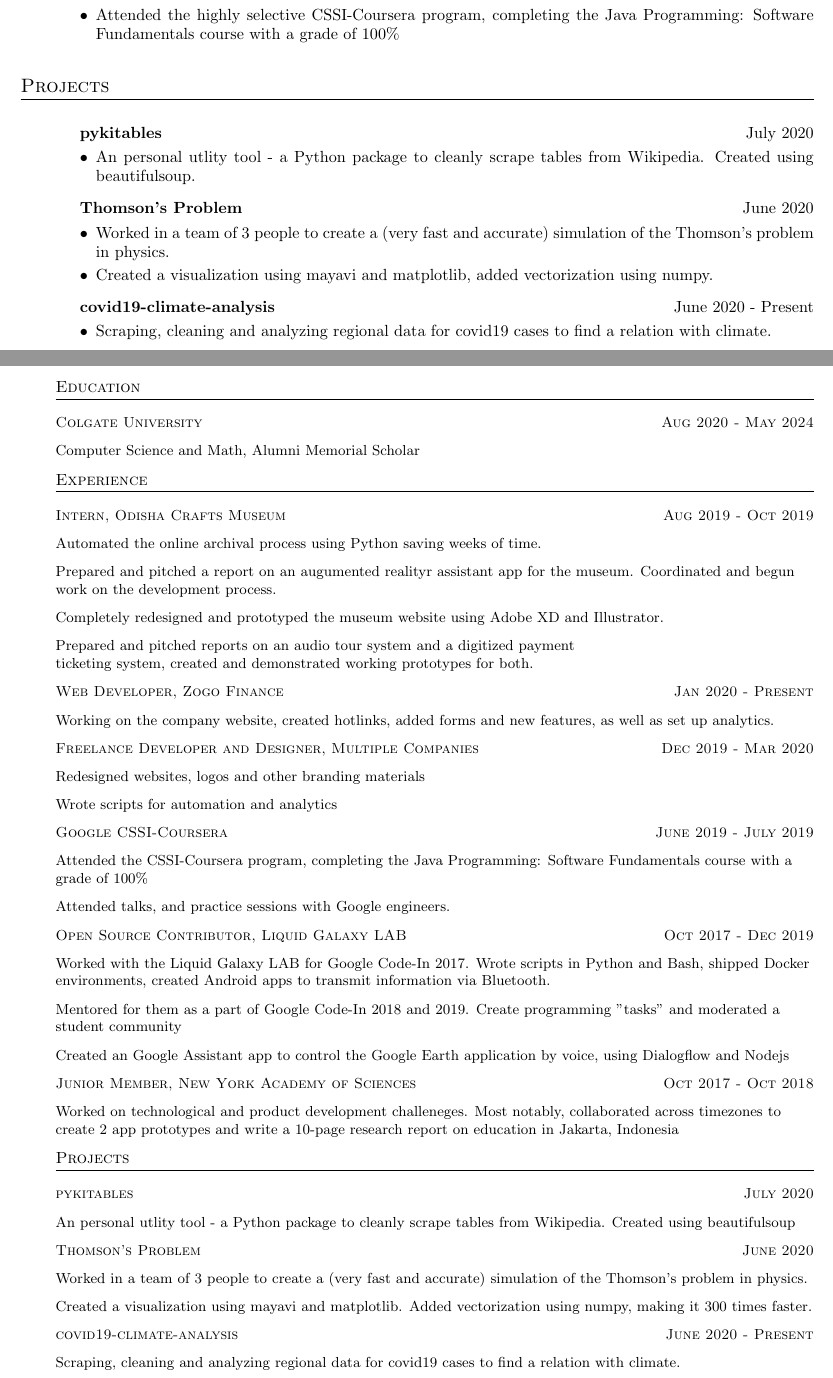
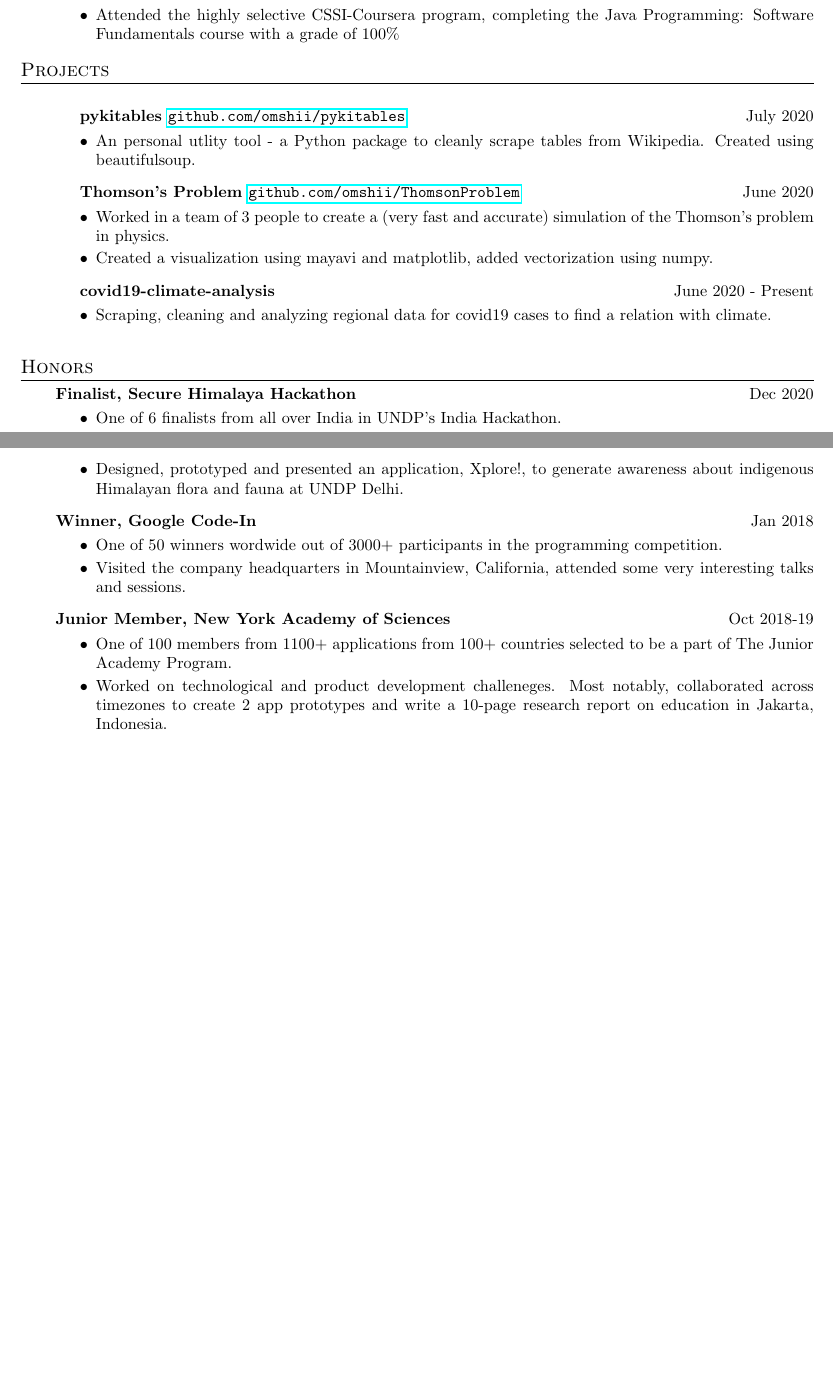
Before and after one commit to omshii/resume, a LaTeX CV (resume.tex): two parts of pages 1 and 3 of 3 before the commit and two parts of pages 1 and 2 of 2 after it, joined at a grey line, cut so that both start at the same text, the shorter picture padded with empty space. Compiled offline with pdfLaTeX.

Commit message:
added project links

```diff
--- a/resume.tex
+++ b/resume.tex
@@ -39,17 +39,15 @@
 	\item Attended the highly selective CSSI-Coursera program, completing the Java Programming: Software Fundamentals course with a grade of 100\%
 \end{itemize}
 
-\enresection
-
 
 \resection{Projects}
 
-\resubsection{pykitables}{July 2020}
+\resubsection{pykitables \url{github.com/omshii/pykitables}}{July 2020}
 \begin{itemize} \vspace{-5pt} \itemsep -2pt
 	\item An personal utlity tool - a Python package to cleanly scrape tables from Wikipedia. Created using beautifulsoup.
 \end{itemize}
 
-\resubsection{Thomson's Problem}{June 2020}
+\resubsection{Thomson's Problem \url{github.com/omshii/ThomsonProblem}}{June 2020}
 \begin{itemize} \vspace{-5pt} \itemsep -2pt
 	\item Worked in a team of 3 people to create a (very fast and accurate) simulation of the Thomson's problem in physics.
 	\item Created a visualization using mayavi and matplotlib, added vectorization using numpy.
@@ -64,46 +62,23 @@
 
 
 \resection{Honors}
+\resubsection{Finalist, Secure Himalaya Hackathon}{Dec 2020}
+\begin{itemize} \vspace{-5pt} \itemsep -2pt
+	\item One of 6 finalists from all over India in UNDP's India Hackathon.
+	\item Designed, prototyped and presented an application, Xplore!, to generate awareness about indigenous Himalayan flora and fauna at UNDP Delhi.
+\end{itemize}
+\resubsection{Winner, Google Code-In}{Jan 2018}
+\begin{itemize} \vspace{-5pt} \itemsep -2pt
+	\item One of 50 winners wordwide out of 3000+ participants in the programming competition.
+	\item Visited the company headquarters in Mountainview, California, attended some very interesting talks and sessions.
+\end{itemize}
+\resubsection{Junior Member, New York Academy of Sciences}{Oct 2018-19}
+\begin{itemize} \vspace{-5pt} \itemsep -2pt
+	\item One of 100 members from 1100+ applications from 100+ countries selected to be a part
+of The Junior Academy Program.
+	\item Worked on technological and product development challeneges. Most notably, collaborated across timezones to create 2 app prototypes and write a 10-page research report on education in Jakarta, Indonesia.
+\end{itemize}
 
-\section{Education}
-\datedsubsection{Colgate University}{Aug 2020 - May 2024}
-\subsubsection{Computer Science and Math, Alumni Memorial Scholar}
-
-\section{Experience}
-\datedsubsection{Intern, Odisha Crafts Museum}{Aug 2019 - Oct 2019}
-\subsubsection{Automated the online archival process using Python saving weeks of time.}
-\subsubsection{Prepared and pitched a report on an augumented realityr assistant app for the museum. Coordinated and begun work on the development process.}
-\subsubsection{Completely redesigned and prototyped the museum website using Adobe XD and Illustrator.}
-\subsubsection{Prepared and pitched reports on an audio tour system and a digitized payment\\ticketing system, created and demonstrated working prototypes for both.}
-
-\datedsubsection{Web Developer, Zogo Finance}{Jan 2020 - Present}
-\subsubsection{Working on the company website, created hotlinks, added forms and new features, as well as set up analytics.}
-
-\datedsubsection{Freelance Developer and Designer, Multiple Companies}{Dec 2019 - Mar 2020}
-\subsubsection{Redesigned websites, logos and other branding materials}
-\subsubsection{Wrote scripts for automation and analytics}
-
-\datedsubsection{Google CSSI-Coursera}{June 2019 - July 2019}
-\subsubsection{Attended the CSSI-Coursera program, completing the Java Programming: Software Fundamentals course with a grade of 100\%}
-\subsubsection{Attended talks, and practice sessions with Google engineers.}
-
-\datedsubsection{Open Source Contributor, Liquid Galaxy LAB}{Oct 2017 - Dec 2019}
-\subsubsection{Worked with the Liquid Galaxy LAB for Google Code-In 2017. Wrote scripts in Python and Bash, shipped Docker environments, created Android apps to transmit information via Bluetooth.}
-\subsubsection{Mentored for them as a part of Google Code-In 2018 and 2019. Create programming "tasks" and moderated a student community}
-\subsubsection{Created an Google Assistant app to control the Google Earth application by voice, using Dialogflow and Nodejs}
-
-\datedsubsection{Junior Member, New York Academy of Sciences}{Oct 2017 - Oct 2018}
-\subsubsection{Worked on technological and product development challeneges. Most notably, collaborated across timezones to create 2 app prototypes and write a 10-page research report on education in Jakarta, Indonesia}
-
-\section{Projects}
-\datedsubsection{pykitables}{July 2020}
-\subsubsection{An personal utlity tool - a Python package to cleanly scrape tables from Wikipedia. Created using beautifulsoup}
-
-\datedsubsection{Thomson's Problem}{June 2020}
-\subsubsection{Worked in a team of 3 people to create a (very fast and accurate) simulation of the Thomson's problem in physics.}
-\subsubsection{Created a visualization using mayavi and matplotlib. Added vectorization using numpy, making it 300 times faster.}
-
-\datedsubsection{covid19-climate-analysis}{June 2020 - Present}
-\subsubsection{Scraping, cleaning and analyzing regional data for covid19 cases to find a relation with climate.}
+\enresection
 
 \end{document}
```
Also changed, not shown: resume.tex (2 more changed lines).
